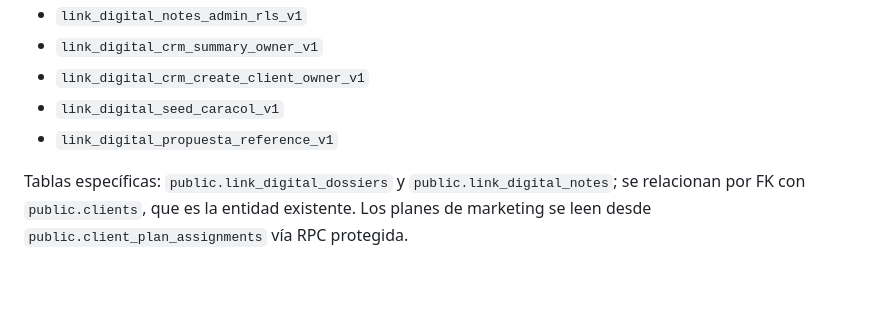
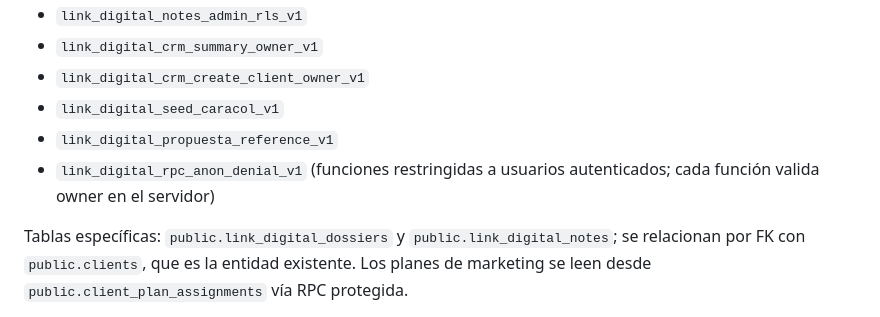
Before and after one commit to gonzalogaraymunoz-star/LINKDIGITALWEB, a Markdown page: nucleo/README.md, the part around the change. GitHub-like rendering; blank space fills up the shorter version.

Commit message:
docs: verificar revocación explícita de RPC a usuarios anónimos

```diff
--- a/nucleo/README.md
+++ b/nucleo/README.md
@@ -24,6 +24,7 @@ Migraciones aplicadas directamente al proyecto:
 - `link_digital_crm_create_client_owner_v1`
 - `link_digital_seed_caracol_v1`
 - `link_digital_propuesta_reference_v1`
+- `link_digital_rpc_anon_denial_v1` (funciones restringidas a usuarios autenticados; cada función valida owner en el servidor)
 
 Tablas específicas: `public.link_digital_dossiers` y `public.link_digital_notes`; se relacionan por FK con `public.clients`, que es la entidad existente. Los planes de marketing se leen desde `public.client_plan_assignments` vía RPC protegida.
 
```
